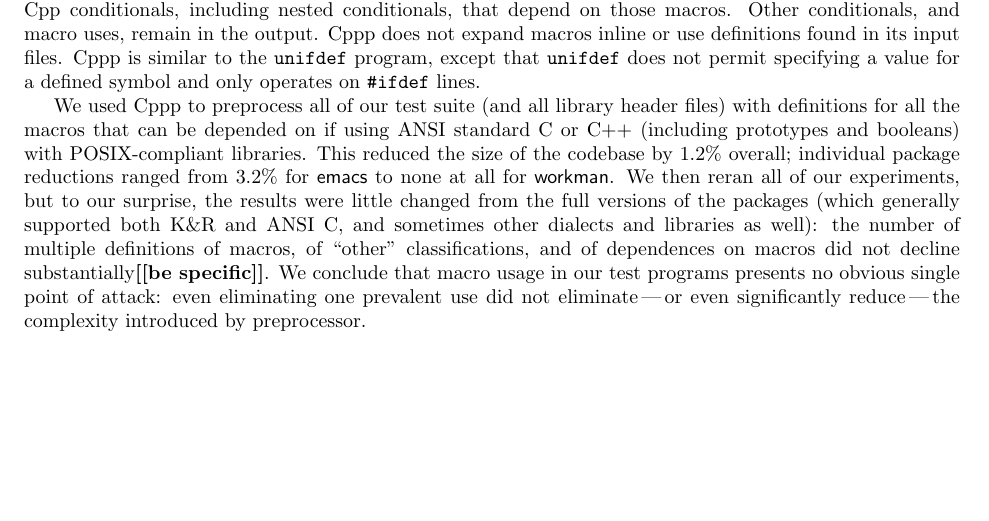
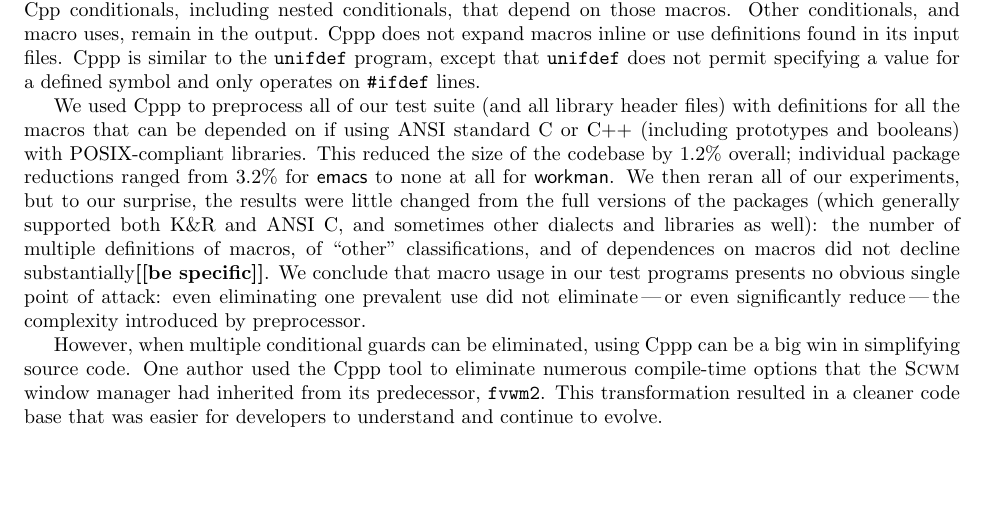
Before and after one commit to gjbadros/empirical_macros, a LaTeX paper (macros/papers/emp-use-2.tex): part of page 26 of 31, cut so that both start at the same text, the shorter picture padded with empty space. Compiled offline with pdfLaTeX.

Commit message:
Added short (3 sentence) paragraph at end of Cppp section re: Scwm's use of Cppp

```diff
--- a/macros/papers/emp-use-2.tex
+++ b/macros/papers/emp-use-2.tex
@@ -2146,6 +2146,13 @@ no obvious single point of attack: even eliminating one prevalent use did
 not eliminate\,---\,or even significantly reduce\,---\,the complexity
 introduced by preprocessor.
 
+However, when multiple conditional guards can be
+eliminated, using Cppp can be a big win in simplifying source code.  One
+author used the Cppp tool to eliminate numerous compile-time options that
+the \textsc{Scwm} window manager had inherited from its predecessor,
+\texttt{fvwm2}.  This transformation resulted in a cleaner code base
+that was easier for developers to understand and continue to evolve.
+
 
 \section{Related work}
 \label{sec:related}
```
